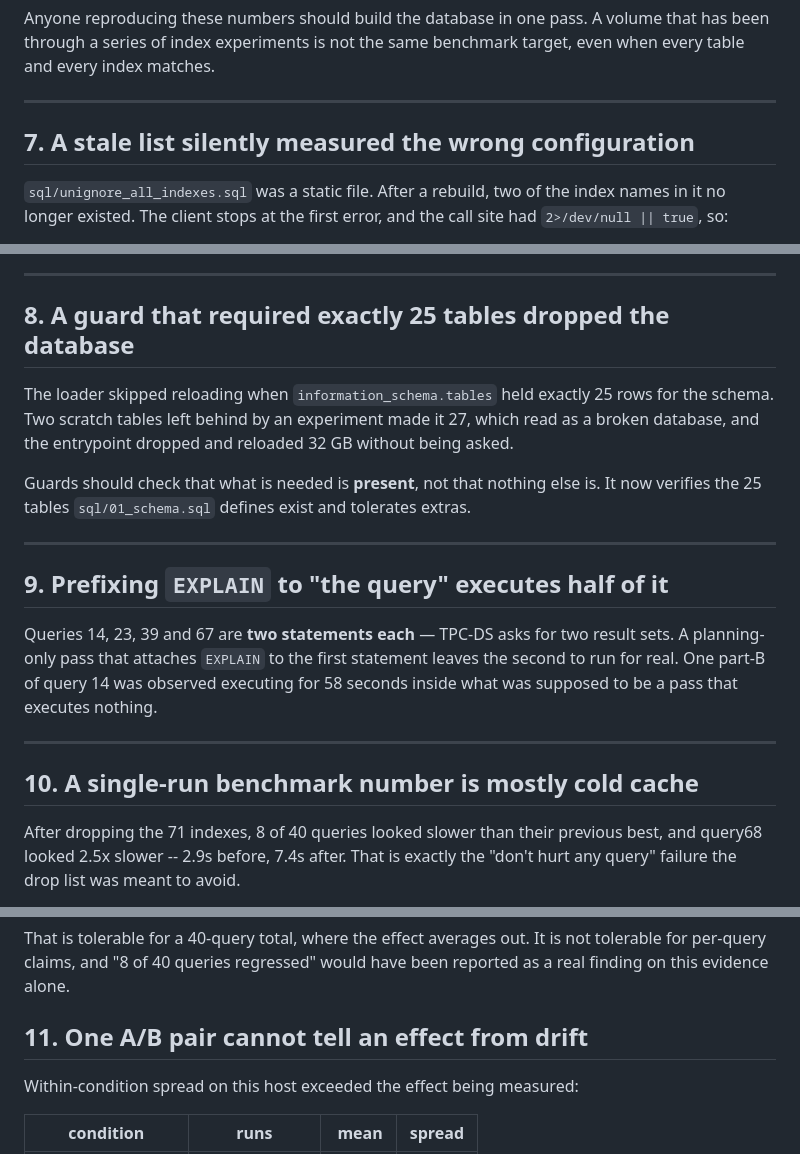
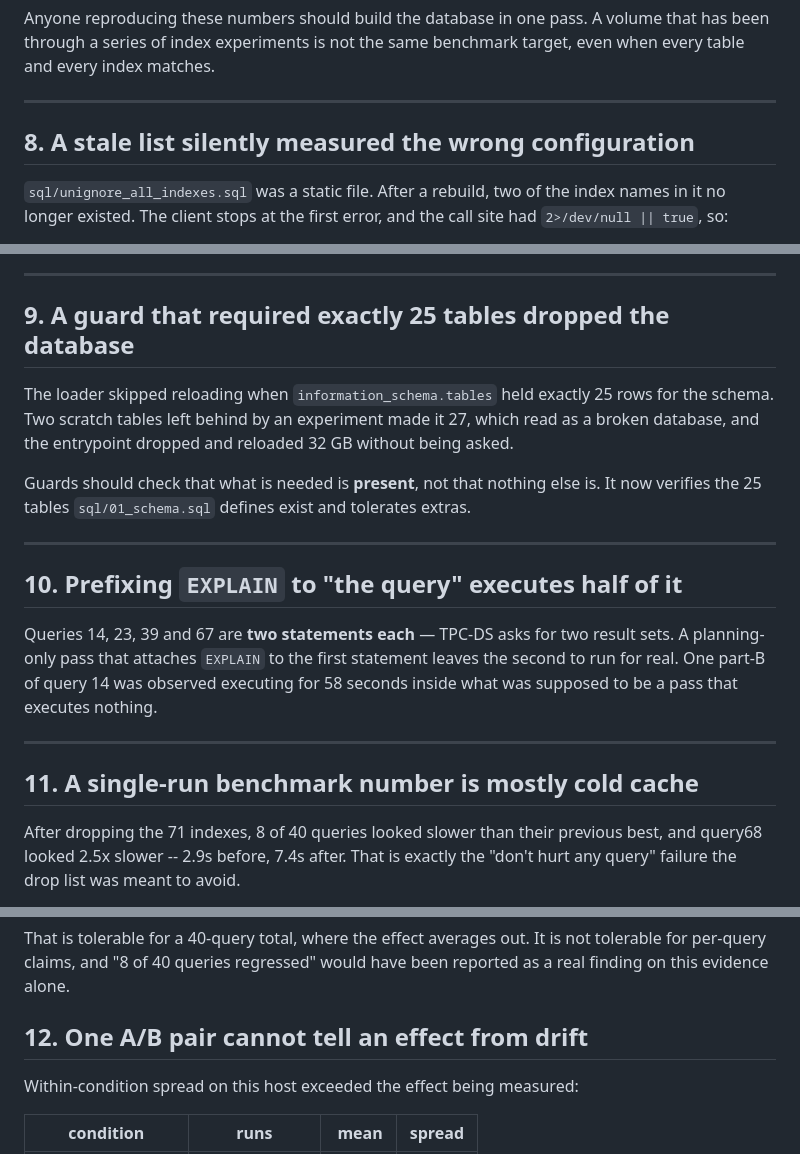
Before and after one commit to hoseinaghaei/mariadb-tpcds, a Markdown page: report/28-measuring-indexes.md, 3 parts joined by grey strips. GitHub-like rendering.

```diff
--- a/report/28-measuring-indexes.md
+++ b/report/28-measuring-indexes.md
@@ -212,7 +255,7 @@ benchmark target, even when every table and every index matches.
 
 ---
 
-## 7. A stale list silently measured the wrong configuration
+## 8. A stale list silently measured the wrong configuration
 
 `sql/unignore_all_indexes.sql` was a static file. After a rebuild, two of the
 index names in it no longer existed. The client stops at the first error, and
@@ -234,7 +277,7 @@ with none. Both now exit rather than measure.
 
 ---
 
-## 8. A guard that required exactly 25 tables dropped the database
+## 9. A guard that required exactly 25 tables dropped the database
 
 The loader skipped reloading when `information_schema.tables` held exactly 25
 rows for the schema. Two scratch tables left behind by an experiment made it
@@ -247,7 +290,7 @@ tolerates extras.
 
 ---
 
-## 9. Prefixing `EXPLAIN` to "the query" executes half of it
+## 10. Prefixing `EXPLAIN` to "the query" executes half of it
 
 Queries 14, 23, 39 and 67 are **two statements each** — TPC-DS asks for two
 result sets. A planning-only pass that attaches `EXPLAIN` to the first
@@ -257,7 +300,7 @@ executes nothing.
 
 ---
 
-## 10. A single-run benchmark number is mostly cold cache
+## 11. A single-run benchmark number is mostly cold cache
 
 After dropping the 71 indexes, 8 of 40 queries looked slower than their
 previous best, and query68 looked 2.5x slower -- 2.9s before, 7.4s after.
@@ -282,7 +325,7 @@ That is tolerable for a 40-query total, where the effect averages out. It is
 not tolerable for per-query claims, and "8 of 40 queries regressed" would
 have been reported as a real finding on this evidence alone.
 
-## 11. One A/B pair cannot tell an effect from drift
+## 12. One A/B pair cannot tell an effect from drift
 
 Within-condition spread on this host exceeded the effect being measured:
 
```
Also changed, not shown: other parts of report/28-measuring-indexes.md (+45 -2 lines), report/25-query-by-query.md (+227 -227 lines).
